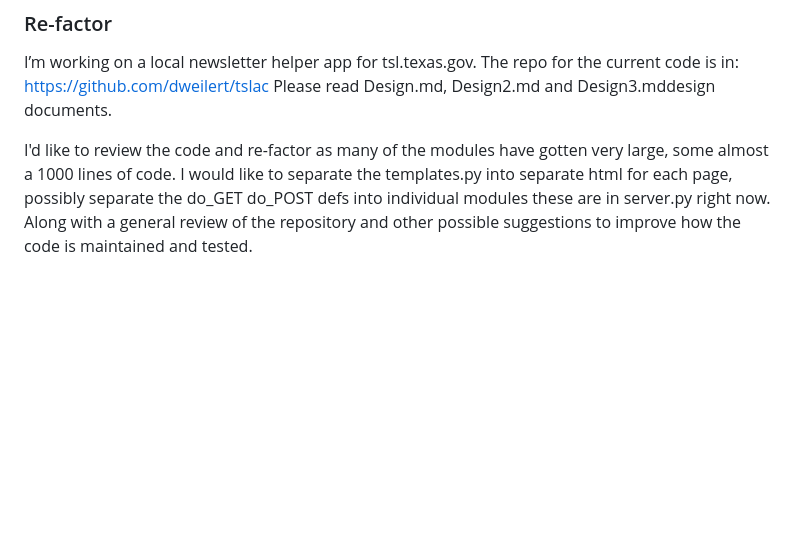
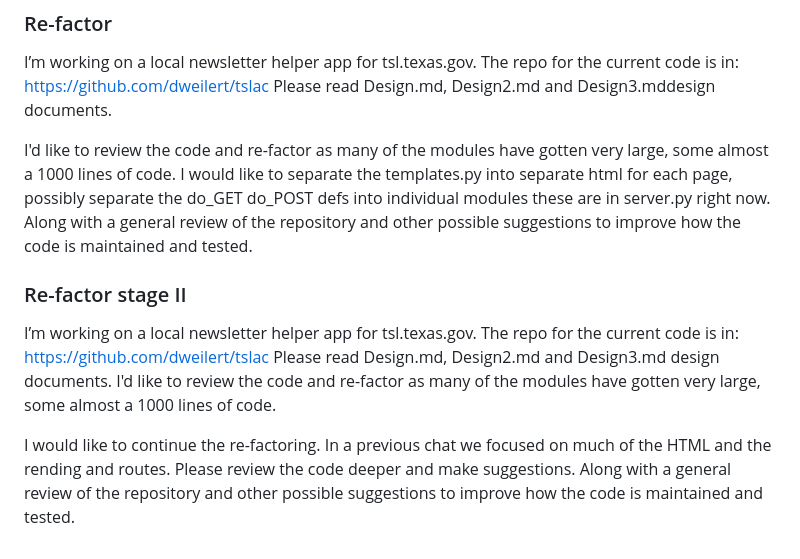
Before and after one commit to dweilert/tslac, a Markdown page: README.md, the part around the change. GitHub-like rendering; blank space fills up the shorter version.

Commit message:
Update comments

```diff
--- a/README.md
+++ b/README.md
@@ -121,3 +121,9 @@ Please let me know what else I need to provide. Also, do I need to modify this c
 I’m working on a local newsletter helper app for tsl.texas.gov. The repo for the current code is in: https://github.com/dweilert/tslac Please read Design.md, Design2.md and Design3.mddesign documents.
 
 I'd like to review the code and re-factor as many of the modules have gotten very large, some almost a 1000 lines of code.  I would like to separate the templates.py into separate html for each page, possibly separate the do_GET do_POST defs into individual modules these are in server.py right now. Along with a general review of the repository and other possible suggestions to improve how the code is maintained and tested.
+
+### Re-factor stage II
+
+I’m working on a local newsletter helper app for tsl.texas.gov. The repo for the current code is in: https://github.com/dweilert/tslac Please read Design.md, Design2.md and Design3.md design documents. I'd like to review the code and re-factor as many of the modules have gotten very large, some almost a 1000 lines of code.
+
+I would like to continue the re-factoring. In a previous chat we focused on much of the HTML and the rending and routes.  Please review the code deeper and make suggestions.  Along with a general review of the repository and other possible suggestions to improve how the code is maintained and tested.
```
